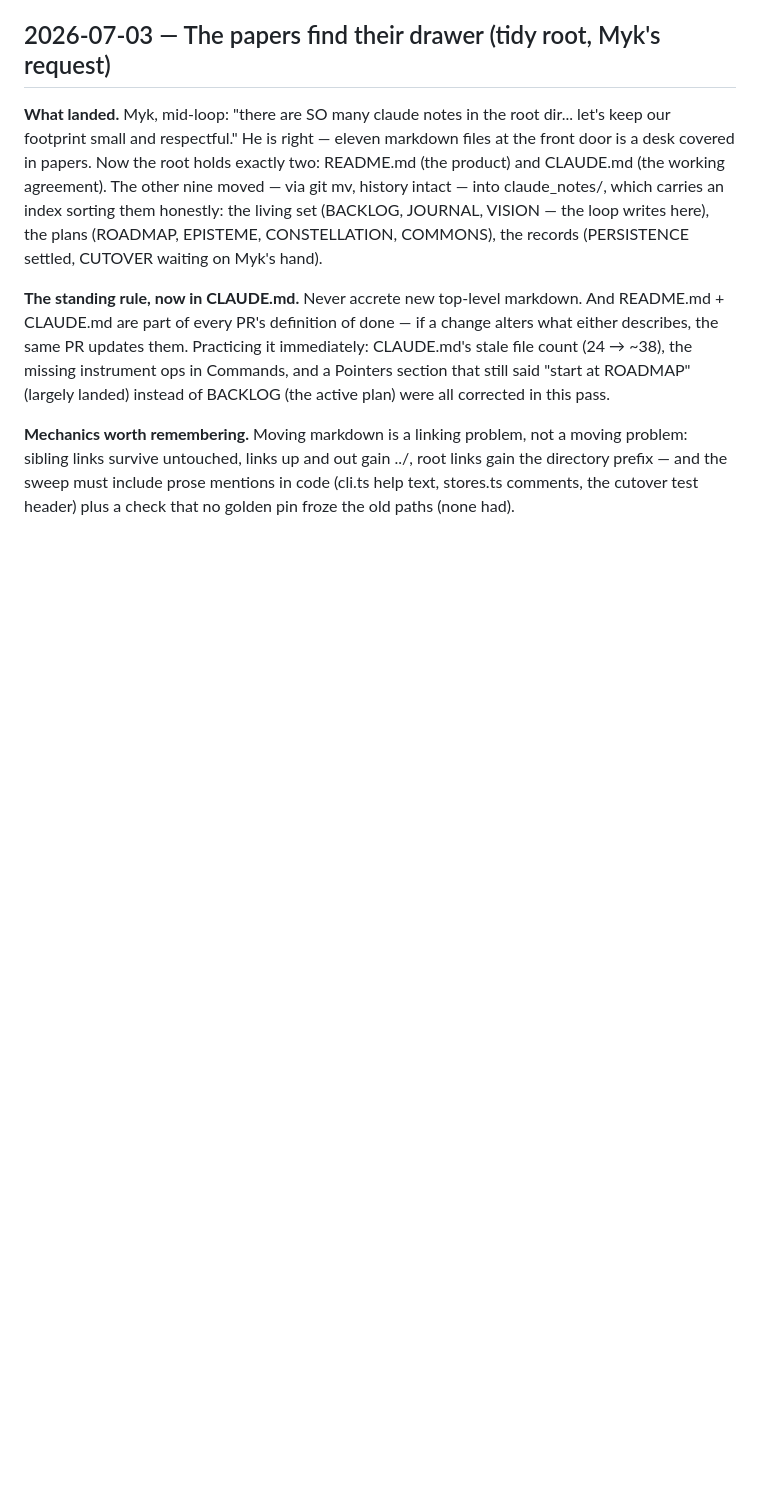
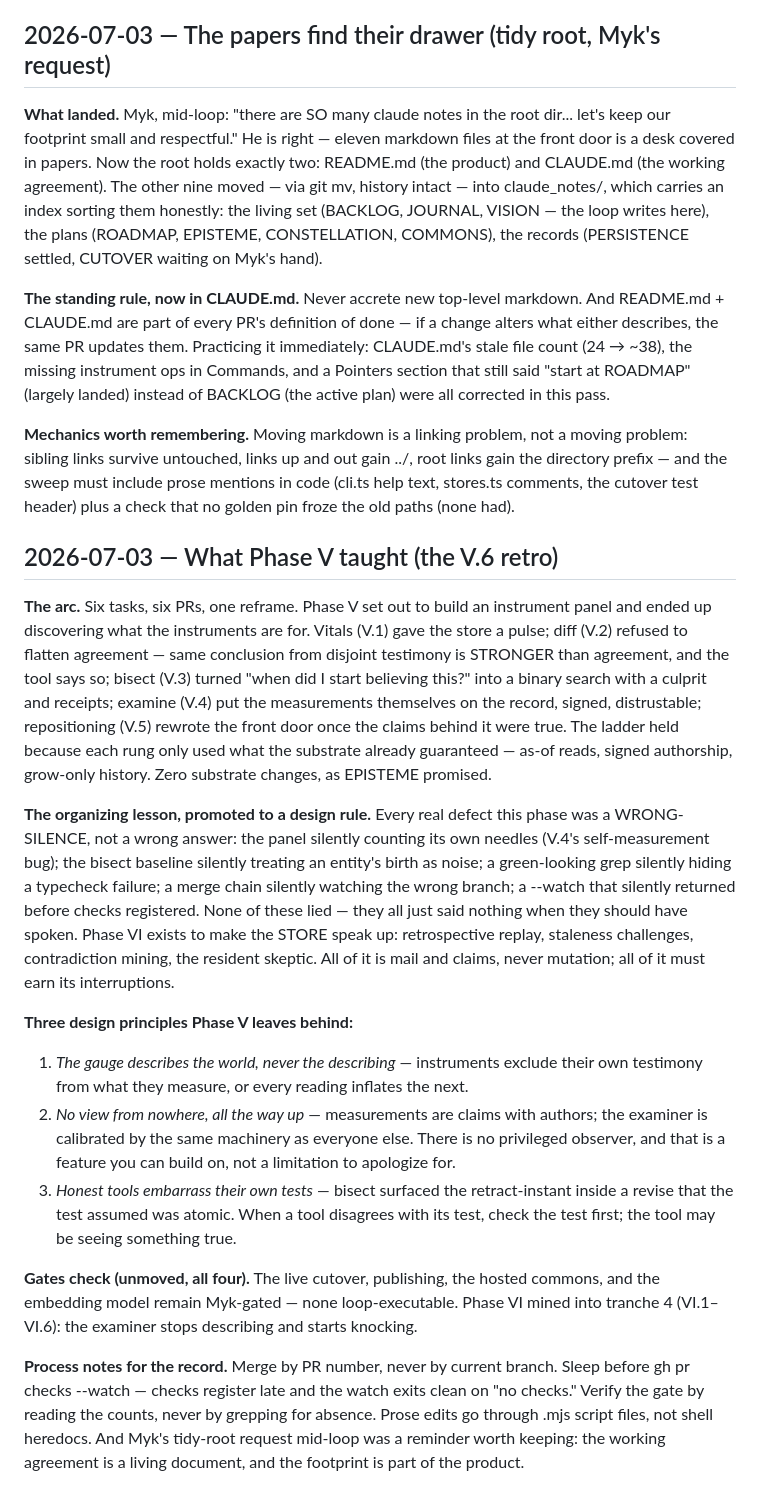
Before and after one commit to bombadil-labs/chorus, a Markdown page: claude_notes/JOURNAL.md, the part around the change. GitHub-like rendering; blank space fills up the shorter version.

```diff
--- a/claude_notes/JOURNAL.md
+++ b/claude_notes/JOURNAL.md
@@ -455,3 +455,45 @@ missing instrument ops in Commands, and a Pointers section that still said "star
 sibling links survive untouched, links up and out gain ../, root links gain the directory prefix
 — and the sweep must include prose mentions in code (cli.ts help text, stores.ts comments, the
 cutover test header) plus a check that no golden pin froze the old paths (none had).
+
+## 2026-07-03 — What Phase V taught (the V.6 retro)
+
+**The arc.** Six tasks, six PRs, one reframe. Phase V set out to build an instrument panel and
+ended up discovering what the instruments are for. Vitals (V.1) gave the store a pulse; diff
+(V.2) refused to flatten agreement — same conclusion from disjoint testimony is STRONGER than
+agreement, and the tool says so; bisect (V.3) turned "when did I start believing this?" into a
+binary search with a culprit and receipts; examine (V.4) put the measurements themselves on the
+record, signed, distrustable; repositioning (V.5) rewrote the front door once the claims behind
+it were true. The ladder held because each rung only used what the substrate already guaranteed
+— as-of reads, signed authorship, grow-only history. Zero substrate changes, as EPISTEME
+promised.
+
+**The organizing lesson, promoted to a design rule.** Every real defect this phase was a
+WRONG-SILENCE, not a wrong answer: the panel silently counting its own needles (V.4's
+self-measurement bug); the bisect baseline silently treating an entity's birth as noise; a
+green-looking grep silently hiding a typecheck failure; a merge chain silently watching the
+wrong branch; a --watch that silently returned before checks registered. None of these lied —
+they all just said nothing when they should have spoken. Phase VI exists to make the STORE
+speak up: retrospective replay, staleness challenges, contradiction mining, the resident
+skeptic. All of it is mail and claims, never mutation; all of it must earn its interruptions.
+
+**Three design principles Phase V leaves behind:**
+
+1. _The gauge describes the world, never the describing_ — instruments exclude their own
+   testimony from what they measure, or every reading inflates the next.
+2. _No view from nowhere, all the way up_ — measurements are claims with authors; the examiner
+   is calibrated by the same machinery as everyone else. There is no privileged observer, and
+   that is a feature you can build on, not a limitation to apologize for.
+3. _Honest tools embarrass their own tests_ — bisect surfaced the retract-instant inside a
+   revise that the test assumed was atomic. When a tool disagrees with its test, check the test
+   first; the tool may be seeing something true.
+
+**Gates check (unmoved, all four).** The live cutover, publishing, the hosted commons, and the
+embedding model remain Myk-gated — none loop-executable. Phase VI mined into tranche 4
+(VI.1–VI.6): the examiner stops describing and starts knocking.
+
+**Process notes for the record.** Merge by PR number, never by current branch. Sleep before
+gh pr checks --watch — checks register late and the watch exits clean on "no checks." Verify
+the gate by reading the counts, never by grepping for absence. Prose edits go through .mjs
+script files, not shell heredocs. And Myk's tidy-root request mid-loop was a reminder worth
+keeping: the working agreement is a living document, and the footprint is part of the product.
```
Also changed, not shown: claude_notes/BACKLOG.md (+35 -11 lines).
